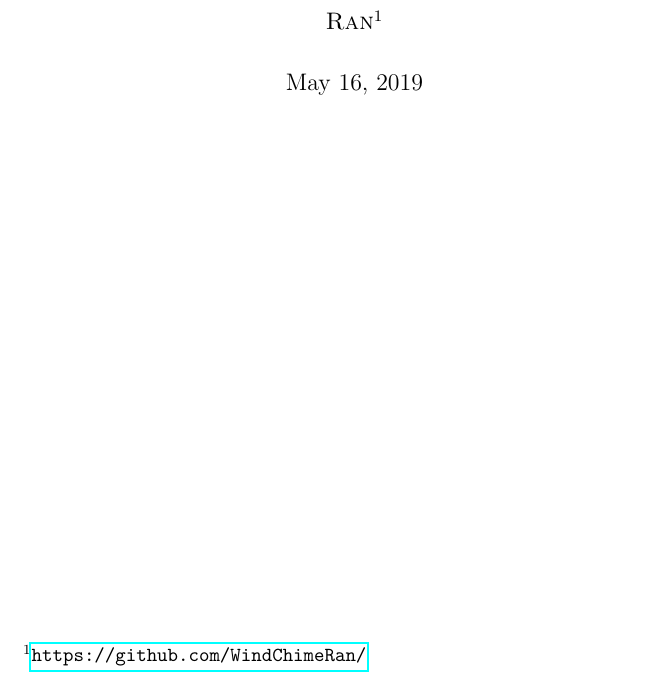
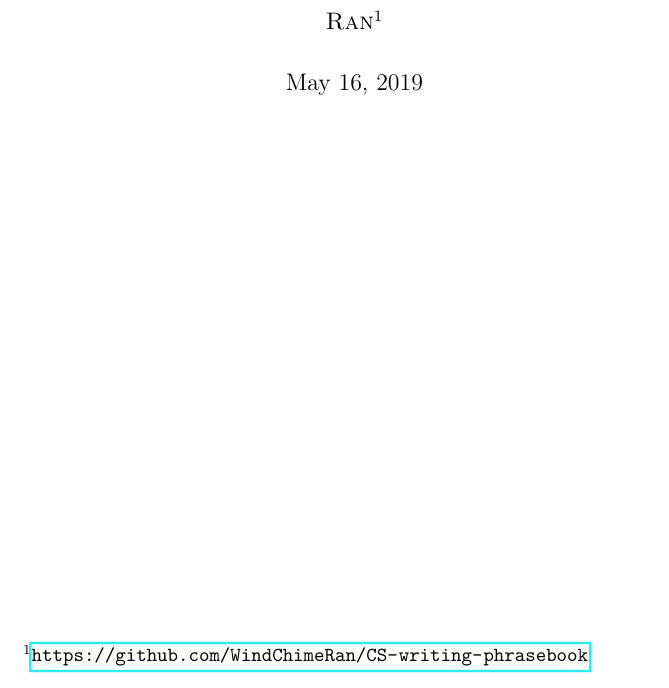
Before and after one commit to WindChimeRan/CS-writing-phrasebook, a LaTeX book (writing.tex): part of page 1 of 7, cut so that both start at the same text. Compiled offline with pdfLaTeX.

Commit message:
update url

```diff
--- a/writing.tex
+++ b/writing.tex
@@ -57,8 +57,7 @@
 \title{\Huge \textbf{CS Writing Phrasebook}}  %\footnote{This is a footnote.}
  %\\ \huge Sample book subtitle \footnote{This is yet another footnote.}}
 % Author
-\author{\textsc{Ran}\thanks{\url{https://github.com/WindChimeRan/}}}
-% 啊
+\author{\textsc{Ran}\thanks{\url{https://github.com/WindChimeRan/CS-writing-phrasebook}}}
 
 \begin{document}
 
```
Also changed, not shown: writing.pdf.
